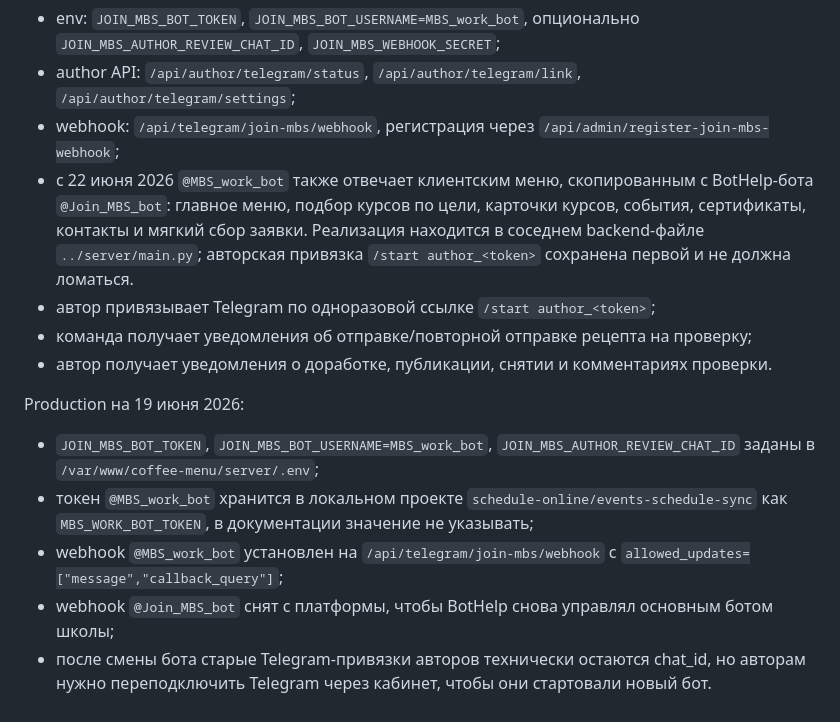
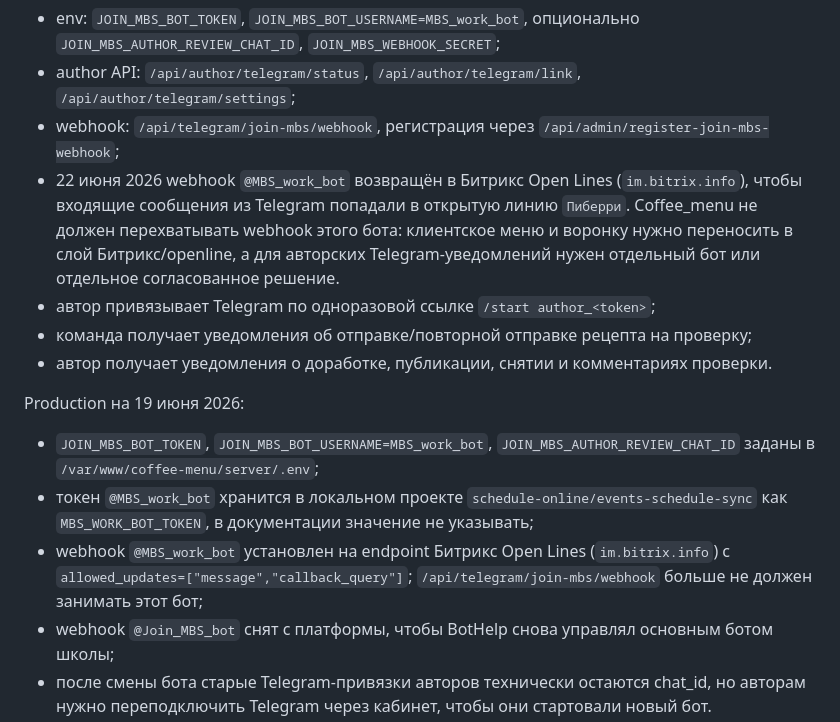
Before and after one commit to rookman13-roman21/html-coffee-menu, a Markdown page: CONTEXT.md, the part around the change. Rendered like a GitHub page.

Commit message:
Document Bitrix webhook ownership for work bot

```diff
--- a/CONTEXT.md
+++ b/CONTEXT.md
@@ -302,7 +302,7 @@ Webhook `/api/telegram/webhook` проверяет `X-Telegram-Bot-Api-Secret-To
 - env: `JOIN_MBS_BOT_TOKEN`, `JOIN_MBS_BOT_USERNAME=MBS_work_bot`, опционально `JOIN_MBS_AUTHOR_REVIEW_CHAT_ID`, `JOIN_MBS_WEBHOOK_SECRET`;
 - author API: `/api/author/telegram/status`, `/api/author/telegram/link`, `/api/author/telegram/settings`;
 - webhook: `/api/telegram/join-mbs/webhook`, регистрация через `/api/admin/register-join-mbs-webhook`;
-- с 22 июня 2026 `@MBS_work_bot` также отвечает клиентским меню, скопированным с BotHelp-бота `@Join_MBS_bot`: главное меню, подбор курсов по цели, карточки курсов, события, сертификаты, контакты и мягкий сбор заявки. Реализация находится в соседнем backend-файле `../server/main.py`; авторская привязка `/start author_<token>` сохранена первой и не должна ломаться.
+- 22 июня 2026 webhook `@MBS_work_bot` возвращён в Битрикс Open Lines (`im.bitrix.info`), чтобы входящие сообщения из Telegram попадали в открытую линию `Пиберри`. Coffee_menu не должен перехватывать webhook этого бота: клиентское меню и воронку нужно переносить в слой Битрикс/openline, а для авторских Telegram-уведомлений нужен отдельный бот или отдельное согласованное решение.
 - автор привязывает Telegram по одноразовой ссылке `/start author_<token>`;
 - команда получает уведомления об отправке/повторной отправке рецепта на проверку;
 - автор получает уведомления о доработке, публикации, снятии и комментариях проверки.
@@ -311,7 +311,7 @@ Production на 19 июня 2026:
 
 - `JOIN_MBS_BOT_TOKEN`, `JOIN_MBS_BOT_USERNAME=MBS_work_bot`, `JOIN_MBS_AUTHOR_REVIEW_CHAT_ID` заданы в `/var/www/coffee-menu/server/.env`;
 - токен `@MBS_work_bot` хранится в локальном проекте `schedule-online/events-schedule-sync` как `MBS_WORK_BOT_TOKEN`, в документации значение не указывать;
-- webhook `@MBS_work_bot` установлен на `/api/telegram/join-mbs/webhook` с `allowed_updates=["message","callback_query"]`;
+- webhook `@MBS_work_bot` установлен на endpoint Битрикс Open Lines (`im.bitrix.info`) с `allowed_updates=["message","callback_query"]`; `/api/telegram/join-mbs/webhook` больше не должен занимать этот бот;
 - webhook `@Join_MBS_bot` снят с платформы, чтобы BotHelp снова управлял основным ботом школы;
 - после смены бота старые Telegram-привязки авторов технически остаются chat_id, но авторам нужно переподключить Telegram через кабинет, чтобы они стартовали новый бот.
 - 19 июня 2026 исправлено отключение Telegram из кабинета автора: `showConfirm()` теперь возвращает `Promise<boolean>`, поэтому после подтверждения реально вызывается `DELETE /api/author/telegram/link`; frontend задеплоен.
```
Also changed, not shown: NEXT_CHAT_HANDOFF.md (+2 -2 lines).
